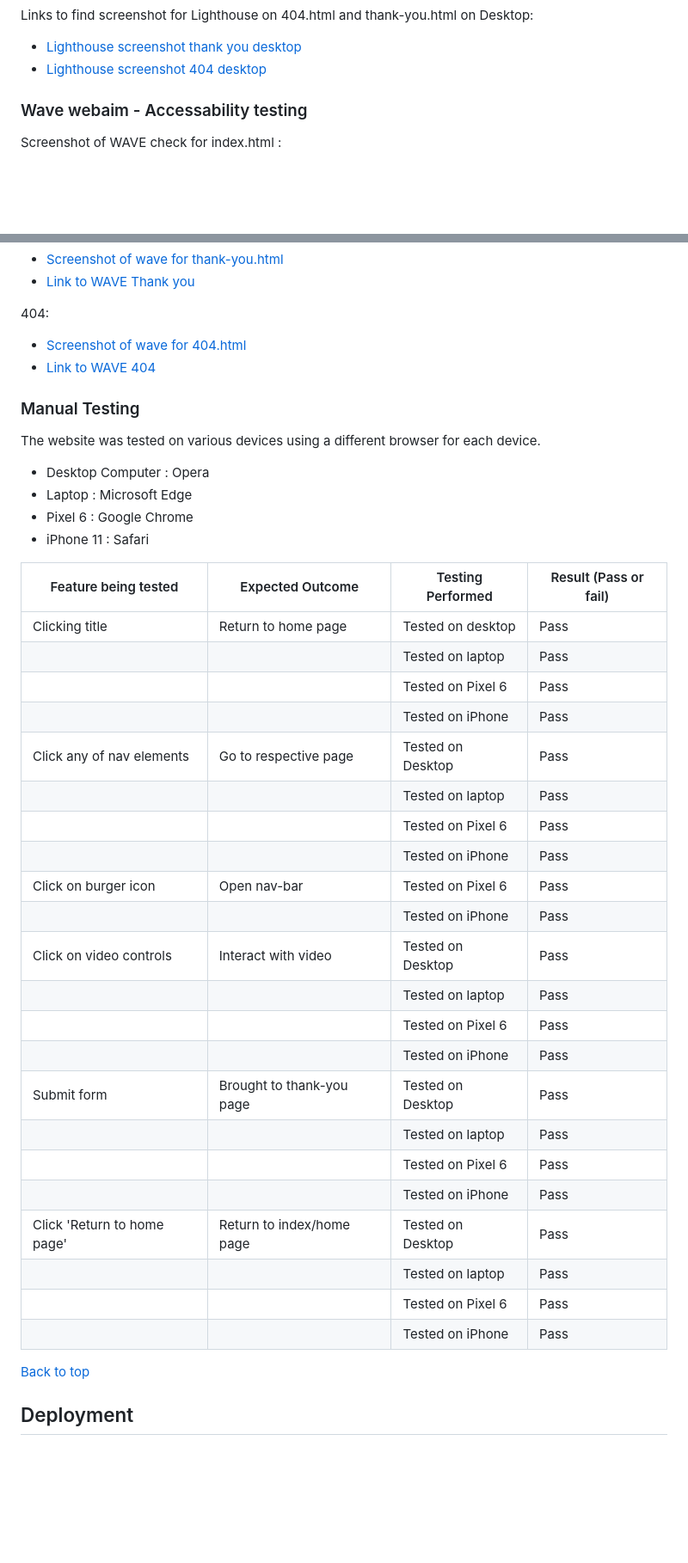
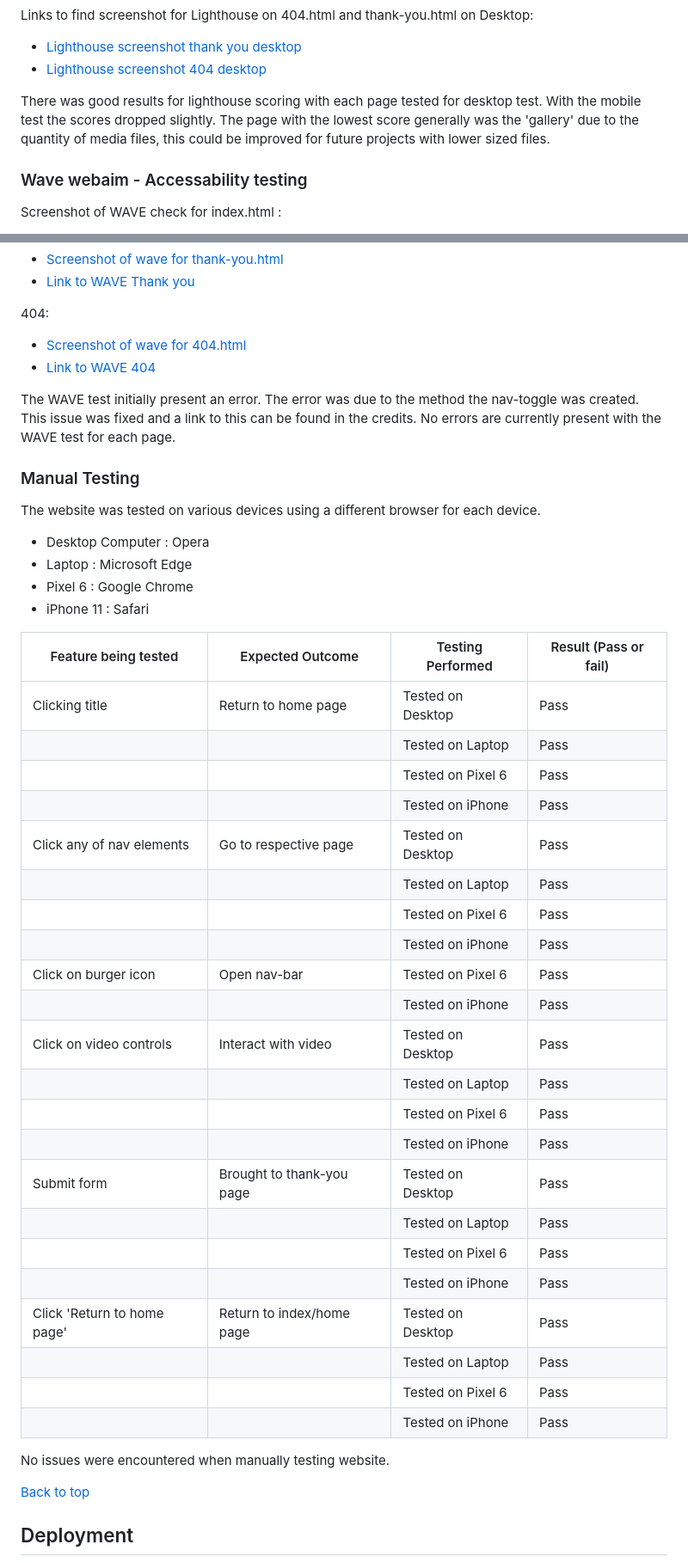
Before and after one commit to kevinoh45TuD/pp1_zoo_website, a Markdown page: README.md, 2 parts joined by grey strips. Shown: that part at 86% size. Rendered like a GitHub page; blank space fills up the shorter version.

Commit message:
Docs: testing text

```diff
--- a/README.md
+++ b/README.md
@@ -411,6 +438,10 @@ Links to find screenshot for Lighthouse on 404.html and thank-you.html on Deskto
 
 - [Lighthouse screenshot thank you desktop](/doc-media/doc-test-images/light-thank-pc.png)
 - [Lighthouse screenshot 404 desktop](/doc-media/doc-test-images/light-404-pc.png)
+
+There was good results for lighthouse scoring with each page tested for desktop test.
+With the mobile test the scores dropped slightly.
+The page with the lowest score generally was the 'gallery' due to the quantity of media files, this could be improved for future projects with lower sized files.
 
 ### Wave webaim - Accessability testing
 
@@ -445,6 +476,9 @@ Thank you:
 - [Screenshot of wave for 404.html](/doc-media/doc-test-images/wave-404.png)
 - [Link to WAVE 404](https://wave.webaim.org/report#/https://kevinoh45tud.github.io/pp1_zoo_website/404.html)
 
+The WAVE test initially present an error. The error was due to the method the nav-toggle was created. This issue was fixed and a link to this can be found in the credits.
+No errors are currently present with the WAVE test for each page.
+
 ### Manual Testing
 
 The website was tested on various devices using a different browser for each device.
@@ -456,28 +490,30 @@ The website was tested on various devices using a different browser for each dev
 
 | Feature being tested        | Expected Outcome          | Testing Performed | Result (Pass or fail) |
 | --------------------------- | ------------------------- | ----------------- | --------------------- |
-| Clicking title              | Return to home page       | Tested on desktop | Pass                  |
-|                             |                           | Tested on laptop  | Pass                  |
+| Clicking title              | Return to home page       | Tested on Desktop | Pass                  |
+|                             |                           | Tested on Laptop  | Pass                  |
 |                             |                           | Tested on Pixel 6 | Pass                  |
 |                             |                           | Tested on iPhone  | Pass                  |
 | Click any of nav elements   | Go to respective page     | Tested on Desktop | Pass                  |
-|                             |                           | Tested on laptop  | Pass                  |
+|                             |                           | Tested on Laptop  | Pass                  |
 |                             |                           | Tested on Pixel 6 | Pass                  |
 |                             |                           | Tested on iPhone  | Pass                  |
 | Click on burger icon        | Open nav-bar              | Tested on Pixel 6 | Pass                  |
 |                             |                           | Tested on iPhone  | Pass                  |
 | Click on video controls     | Interact with video       | Tested on Desktop | Pass                  |
-|                             |                           | Tested on laptop  | Pass                  |
+|                             |                           | Tested on Laptop  | Pass                  |
 |                             |                           | Tested on Pixel 6 | Pass                  |
 |                             |                           | Tested on iPhone  | Pass                  |
 | Submit form                 | Brought to thank-you page | Tested on Desktop | Pass                  |
-|                             |                           | Tested on laptop  | Pass                  |
+|                             |                           | Tested on Laptop  | Pass                  |
 |                             |                           | Tested on Pixel 6 | Pass                  |
 |                             |                           | Tested on iPhone  | Pass                  |
 | Click 'Return to home page' | Return to index/home page | Tested on Desktop | Pass                  |
-|                             |                           | Tested on laptop  | Pass                  |
+|                             |                           | Tested on Laptop  | Pass                  |
 |                             |                           | Tested on Pixel 6 | Pass                  |
 |                             |                           | Tested on iPhone  | Pass                  |
+
+No issues were encountered when manually testing website.
 
 [Back to top](#central-zoo)
 
```
Also changed, not shown: other parts of README.md (+27 -0 lines).
